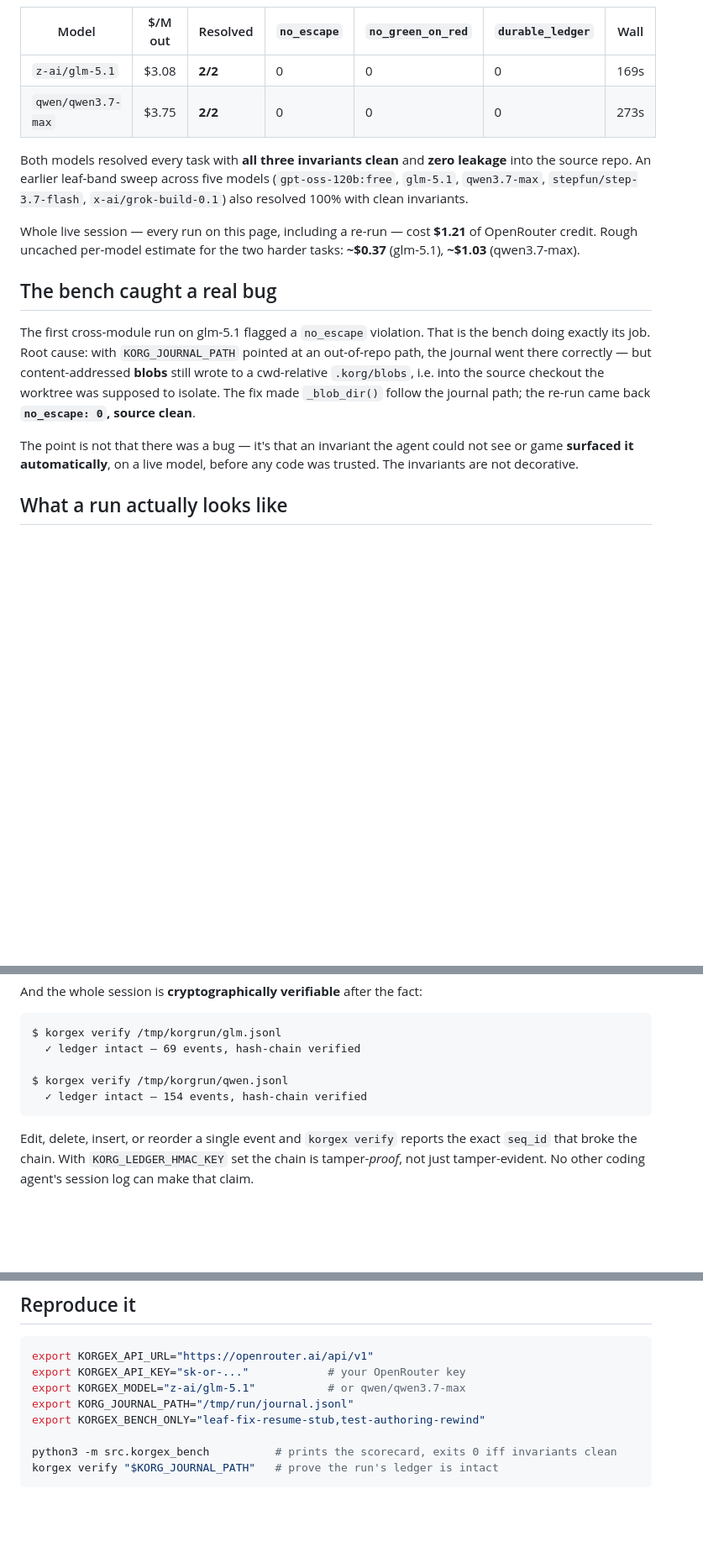
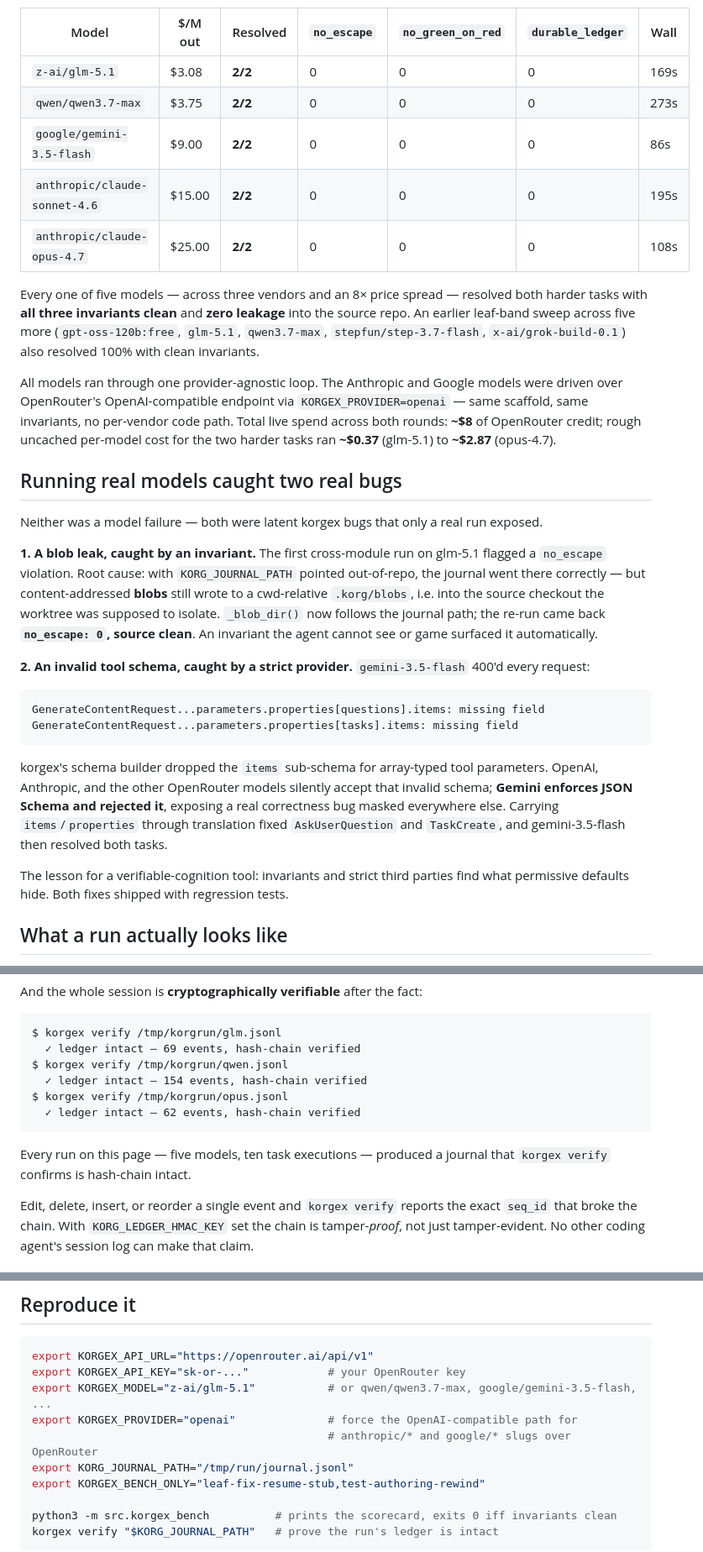
Before and after one commit to New1Direction/korgex, a Markdown page: docs/self-coding-bench.md, 3 parts joined by grey strips. Shown at 84% size. Drawn GitHub-style; blank space fills up the shorter version.

Commit message:
docs: self-coding bench — add gemini-3.5-flash, sonnet-4.6, opus-4.7
Five models across three vendors and an 8× price spread now resolve both
harder tasks 2/2 with all invariants clean. Anthropic/Google models driven
over OpenRouter's OpenAI-compatible endpoint via KORGEX_PROVIDER=openai —
same loop, no per-vendor path. Adds the second real bug the live runs caught:
gemini-3.5-flash rejected korgex's invalid array tool schemas (missing items)
that every lax provider had masked. ~$8 total live spend across both rounds.

Co-Authored-By: Claude Opus 4.8 (1M context) <noreply@anthropic.com>

````diff
--- a/docs/self-coding-bench.md
+++ b/docs/self-coding-bench.md
@@ -35,28 +35,53 @@ test suite.
 |---|---|---|---|---|---|---|
 | `z-ai/glm-5.1` | $3.08 | **2/2** | 0 | 0 | 0 | 169s |
 | `qwen/qwen3.7-max` | $3.75 | **2/2** | 0 | 0 | 0 | 273s |
+| `google/gemini-3.5-flash` | $9.00 | **2/2** | 0 | 0 | 0 | 86s |
+| `anthropic/claude-sonnet-4.6` | $15.00 | **2/2** | 0 | 0 | 0 | 195s |
+| `anthropic/claude-opus-4.7` | $25.00 | **2/2** | 0 | 0 | 0 | 108s |
 
-Both models resolved every task with **all three invariants clean** and **zero
-leakage** into the source repo. An earlier leaf-band sweep across five models
+Every one of five models — across three vendors and an 8× price spread —
+resolved both harder tasks with **all three invariants clean** and **zero
+leakage** into the source repo. An earlier leaf-band sweep across five more
 (`gpt-oss-120b:free`, `glm-5.1`, `qwen3.7-max`, `stepfun/step-3.7-flash`,
 `x-ai/grok-build-0.1`) also resolved 100% with clean invariants.
 
-Whole live session — every run on this page, including a re-run — cost
-**$1.21** of OpenRouter credit. Rough uncached per-model estimate for the two
-harder tasks: **~$0.37** (glm-5.1), **~$1.03** (qwen3.7-max).
+All models ran through one provider-agnostic loop. The Anthropic and Google
+models were driven over OpenRouter's OpenAI-compatible endpoint via
+`KORGEX_PROVIDER=openai` — same scaffold, same invariants, no per-vendor code
+path. Total live spend across both rounds: **~$8** of OpenRouter credit; rough
+uncached per-model cost for the two harder tasks ran **~$0.37** (glm-5.1) to
+**~$2.87** (opus-4.7).
 
-## The bench caught a real bug
+## Running real models caught two real bugs
 
-The first cross-module run on glm-5.1 flagged a `no_escape` violation. That is
-the bench doing exactly its job. Root cause: with `KORG_JOURNAL_PATH` pointed at
-an out-of-repo path, the journal went there correctly — but content-addressed
+Neither was a model failure — both were latent korgex bugs that only a real run
+exposed.
+
+**1. A blob leak, caught by an invariant.** The first cross-module run on
+glm-5.1 flagged a `no_escape` violation. Root cause: with `KORG_JOURNAL_PATH`
+pointed out-of-repo, the journal went there correctly — but content-addressed
 **blobs** still wrote to a cwd-relative `.korg/blobs`, i.e. into the source
-checkout the worktree was supposed to isolate. The fix made `_blob_dir()` follow
-the journal path; the re-run came back **`no_escape: 0`, source clean**.
+checkout the worktree was supposed to isolate. `_blob_dir()` now follows the
+journal path; the re-run came back **`no_escape: 0`, source clean**. An
+invariant the agent cannot see or game surfaced it automatically.
 
-The point is not that there was a bug — it's that an invariant the agent could
-not see or game **surfaced it automatically**, on a live model, before any code
-was trusted. The invariants are not decorative.
+**2. An invalid tool schema, caught by a strict provider.** `gemini-3.5-flash`
+400'd every request:
+
+```
+GenerateContentRequest...parameters.properties[questions].items: missing field
+GenerateContentRequest...parameters.properties[tasks].items: missing field
+```
+
+korgex's schema builder dropped the `items` sub-schema for array-typed tool
+parameters. OpenAI, Anthropic, and the other OpenRouter models silently accept
+that invalid schema; **Gemini enforces JSON Schema and rejected it**, exposing
+a real correctness bug masked everywhere else. Carrying `items`/`properties`
+through translation fixed `AskUserQuestion` and `TaskCreate`, and
+gemini-3.5-flash then resolved both tasks.
+
+The lesson for a verifiable-cognition tool: invariants and strict third parties
+find what permissive defaults hide. Both fixes shipped with regression tests.
 
 ## What a run actually looks like
 
@@ -80,10 +105,14 @@ And the whole session is **cryptographically verifiable** after the fact:
 ```
 $ korgex verify /tmp/korgrun/glm.jsonl
   ✓ ledger intact — 69 events, hash-chain verified
-
 $ korgex verify /tmp/korgrun/qwen.jsonl
   ✓ ledger intact — 154 events, hash-chain verified
+$ korgex verify /tmp/korgrun/opus.jsonl
+  ✓ ledger intact — 62 events, hash-chain verified
 ```
+
+Every run on this page — five models, ten task executions — produced a journal
+that `korgex verify` confirms is hash-chain intact.
 
 Edit, delete, insert, or reorder a single event and `korgex verify` reports the
 exact `seq_id` that broke the chain. With `KORG_LEDGER_HMAC_KEY` set the chain
@@ -111,7 +140,9 @@ a black box.
 ```bash
 export KORGEX_API_URL="https://openrouter.ai/api/v1"
 export KORGEX_API_KEY="sk-or-..."            # your OpenRouter key
-export KORGEX_MODEL="z-ai/glm-5.1"           # or qwen/qwen3.7-max
+export KORGEX_MODEL="z-ai/glm-5.1"           # or qwen/qwen3.7-max, google/gemini-3.5-flash, ...
+export KORGEX_PROVIDER="openai"              # force the OpenAI-compatible path for
+                                             # anthropic/* and google/* slugs over OpenRouter
 export KORG_JOURNAL_PATH="/tmp/run/journal.jsonl"
 export KORGEX_BENCH_ONLY="leaf-fix-resume-stub,test-authoring-rewind"
 
````
